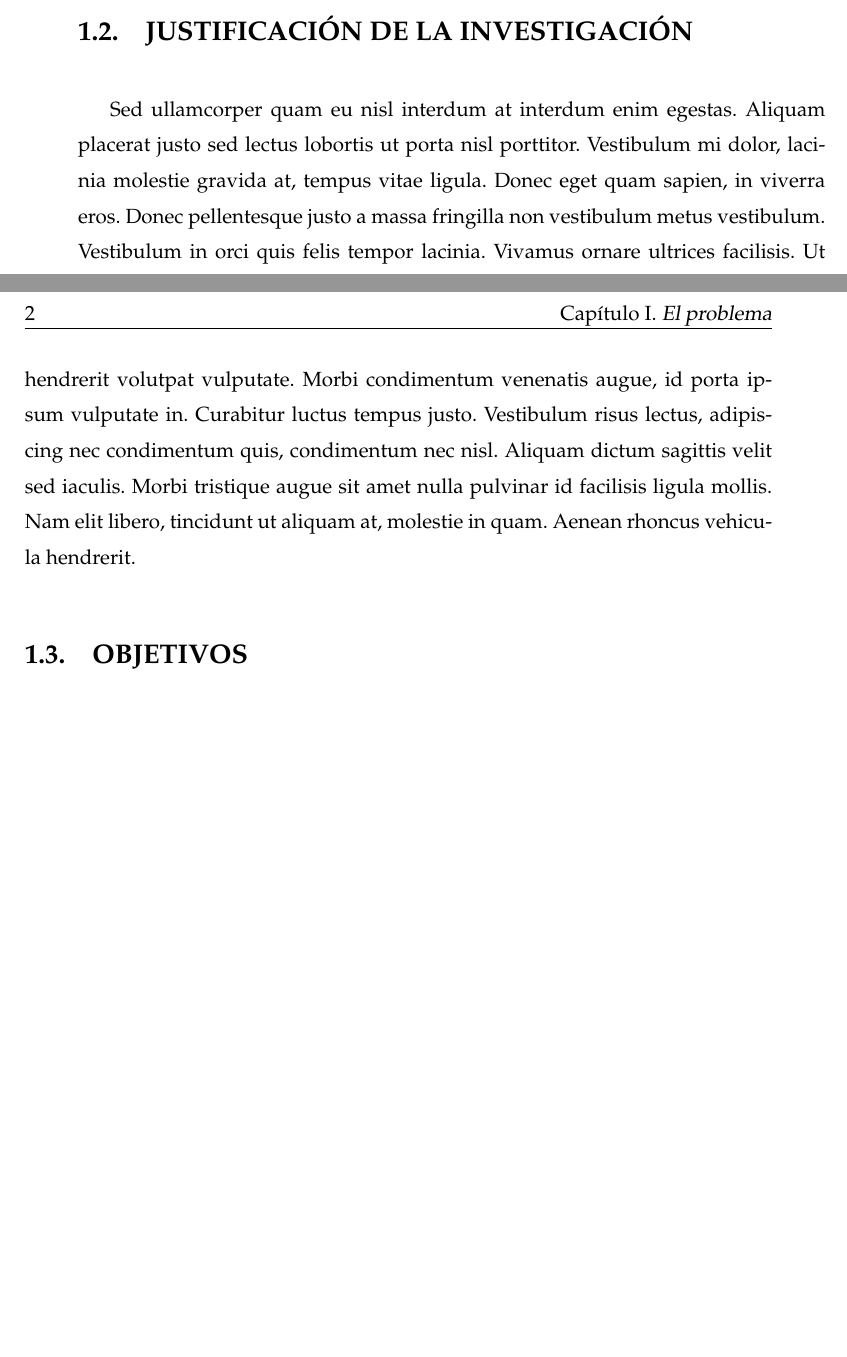
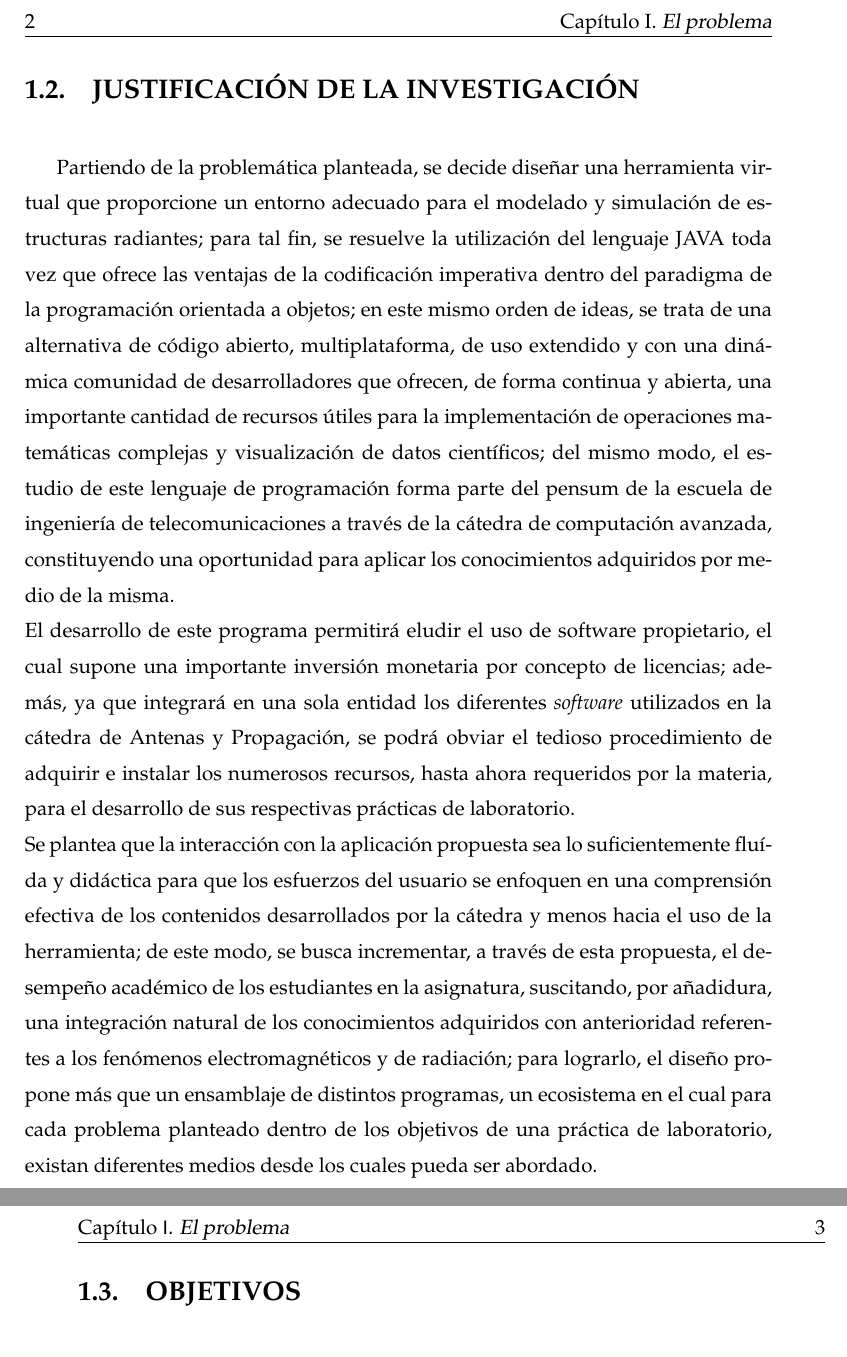
Before and after one commit to jhoandern/TesisUC, a LaTeX document (Principal.tex, which reads Capitulos/Capitulo1.tex): two parts of pages 19 and 20 of 20 before the commit and two parts of pages 20 and 21 of 21 after it, joined at a grey line, cut at the place of the change, the shorter picture padded with empty space. Compiled offline with pdfLaTeX; an older LaTeX class or package is replaced by its successor.

Commit message:
Propuesta 1 de Justificación
Propuesta 1 de Justificación

```diff
--- a/Capitulos/Capitulo1.tex
+++ b/Capitulos/Capitulo1.tex
@@ -19,6 +19,10 @@ Lorem ipsum dolor sit amet, consectetur adipiscing elit. Aliquam ultricies lacin
 \section{JUSTIFICACIÓN DE LA INVESTIGACIÓN}
 
-Sed ullamcorper quam eu nisl interdum at interdum enim egestas. Aliquam placerat justo sed lectus lobortis ut porta nisl porttitor. Vestibulum mi dolor, lacinia molestie gravida at, tempus vitae ligula. Donec eget quam sapien, in viverra eros. Donec pellentesque justo a massa fringilla non vestibulum metus vestibulum. Vestibulum in orci quis felis tempor lacinia. Vivamus ornare ultrices facilisis. Ut hendrerit volutpat vulputate. Morbi condimentum venenatis augue, id porta ipsum vulputate in. Curabitur luctus tempus justo. Vestibulum risus lectus, adipiscing nec condimentum quis, condimentum nec nisl. Aliquam dictum sagittis velit sed iaculis. Morbi tristique augue sit amet nulla pulvinar id facilisis ligula mollis. Nam elit libero, tincidunt ut aliquam at, molestie in quam. Aenean rhoncus vehicula hendrerit.
+Partiendo de la problemática planteada, se decide diseñar una herramienta virtual que proporcione un entorno adecuado para el modelado y simulación de estructuras radiantes; para tal fin, se resuelve la utilización del lenguaje JAVA toda vez que ofrece las ventajas de la codificación imperativa dentro del paradigma de la programación orientada a objetos; en este mismo orden de ideas, se trata de una alternativa de código abierto, multiplataforma, de uso extendido y con una dinámica comunidad de desarrolladores que ofrecen, de forma continua y abierta, una importante cantidad de recursos útiles para la implementación de operaciones matemáticas complejas y visualización de datos científicos; del mismo modo, el estudio de este lenguaje de programación forma parte del pensum de la escuela de ingeniería de telecomunicaciones a través de la cátedra de computación avanzada, constituyendo una oportunidad para aplicar los conocimientos adquiridos por medio de la misma.\\
+El desarrollo de este programa permitirá eludir el uso de software propietario, el cual supone una importante inversión monetaria por concepto de licencias; además, ya que integrará en una sola entidad los diferentes \textit{software} utilizados en la cátedra de Antenas y Propagación, se podrá obviar el tedioso procedimiento de adquirir e instalar los numerosos recursos, hasta ahora requeridos por la materia, para el desarrollo de sus respectivas prácticas de laboratorio.\\
+Se plantea que la interacción con la aplicación propuesta sea lo suficientemente fluída y didáctica para que los esfuerzos del usuario se enfoquen en una comprensión efectiva de los contenidos desarrollados por la cátedra y menos hacia el uso de la herramienta; de este modo, se busca incrementar, a través de esta propuesta, el desempeño académico de los estudiantes en la asignatura, suscitando, por añadidura, una integración natural de los conocimientos adquiridos con anterioridad referentes a los fenómenos electromagnéticos y de radiación; para lograrlo, el diseño propone más que un ensamblaje de distintos programas, un ecosistema en el cual para cada problema planteado dentro de los objetivos de una práctica de laboratorio, existan diferentes medios desde los cuales pueda ser abordado.\\
+%Cabe destacar que el uso de buena parte de las aplicaciones de modelado y simulación de antenas está supeditado a la ejecución de un sistema operativo específico, el cual puede no ser el utilizado por algunos estudiantes, traduciéndose en un esfuerzo e inversión de tiempo adicional por parte de estos para adaptarse a los requerimientos de unas herramientas que no exhiben suficiente flexibilidad para con los usuarios; en este sentido, surge la necesidad de desarrollar una opción que posibilite enfocar la mayor parte de los esfuerzos de los estudiantes en la consecución de los objetivos planteados por la materia y menos en la adaptación de sus espacios de trabajo a determinadas condiciones arbitrarias.\\
+
 
 %----------------------------------------------------------------------------------------
 %	SECTION 3
```
Also changed, not shown: Principal.pdf, Capitulos/Capitulo1.tex (2 more changed lines), 4 other files.
